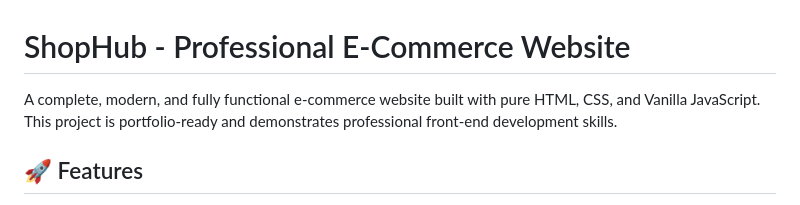
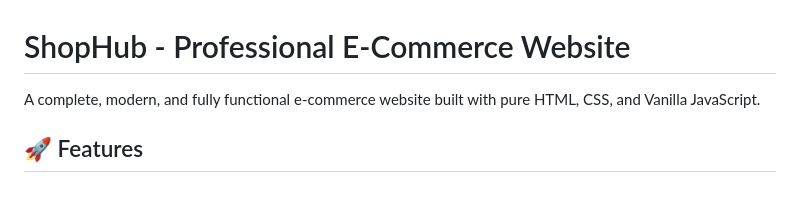
Before and after one commit to varshitha12315/Ecommerce, a Markdown page: README.md, the part around the change. Rendered like a GitHub page.

```diff
--- a/README.md
+++ b/README.md
@@ -1,6 +1,6 @@
 # ShopHub - Professional E-Commerce Website
 
-A complete, modern, and fully functional e-commerce website built with pure HTML, CSS, and Vanilla JavaScript. This project is portfolio-ready and demonstrates professional front-end development skills.
+A complete, modern, and fully functional e-commerce website built with pure HTML, CSS, and Vanilla JavaScript.
 
 ## 🚀 Features
 
```
